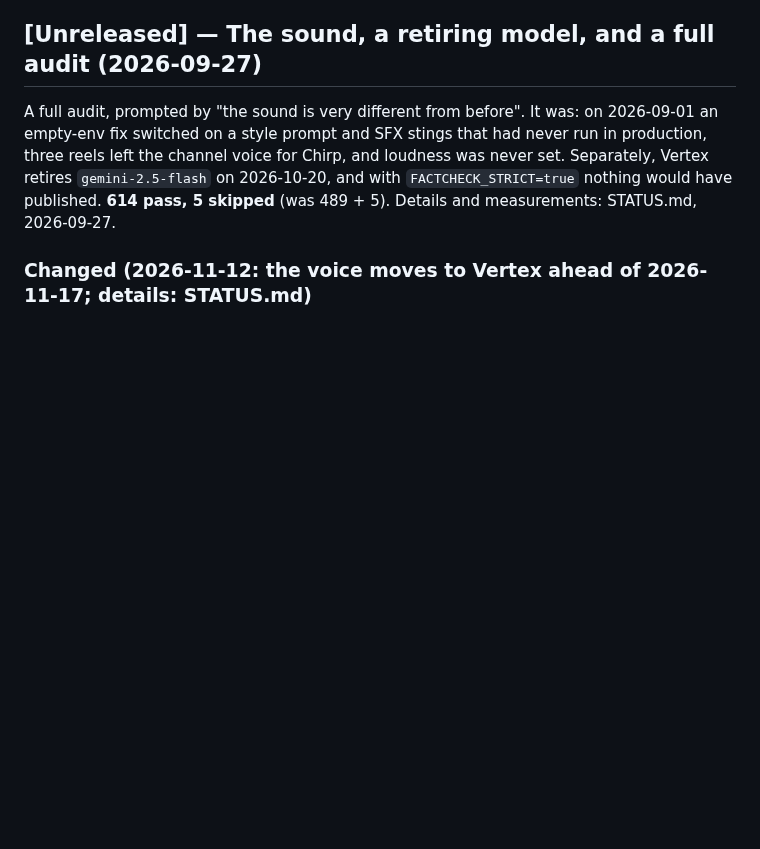
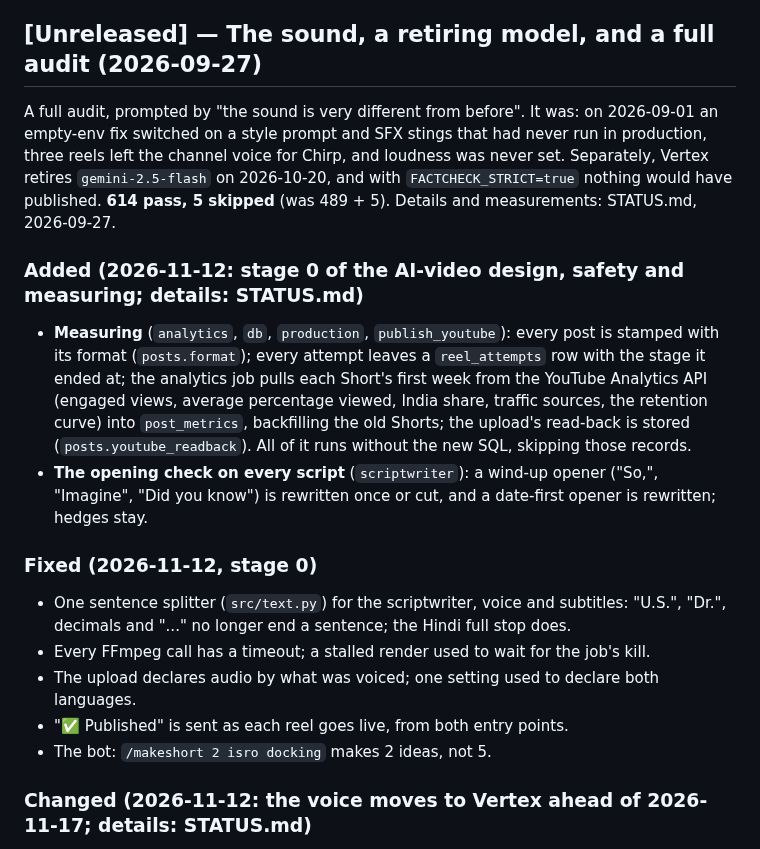
Before and after one commit to Shaan-alpha/AI-Reel-Factory, a Markdown page: CHANGELOG.md, the part around the change. GitHub-like rendering; blank space fills up the shorter version.

```diff
--- a/CHANGELOG.md
+++ b/CHANGELOG.md
@@ -12,6 +12,24 @@ empty-env fix switched on a style prompt and SFX stings that had never run in pr
 reels left the channel voice for Chirp, and loudness was never set. Separately, Vertex retires
 `gemini-2.5-flash` on 2026-10-20, and with `FACTCHECK_STRICT=true` nothing would have published.
 **614 pass, 5 skipped** (was 489 + 5). Details and measurements: STATUS.md, 2026-09-27.
+
+### Added (2026-11-12: stage 0 of the AI-video design, safety and measuring; details: STATUS.md)
+- **Measuring** (`analytics`, `db`, `production`, `publish_youtube`): every post is stamped with
+  its format (`posts.format`); every attempt leaves a `reel_attempts` row with the stage it ended
+  at; the analytics job pulls each Short's first week from the YouTube Analytics API (engaged
+  views, average percentage viewed, India share, traffic sources, the retention curve) into
+  `post_metrics`, backfilling the old Shorts; the upload's read-back is stored
+  (`posts.youtube_readback`). All of it runs without the new SQL, skipping those records.
+- **The opening check on every script** (`scriptwriter`): a wind-up opener ("So,", "Imagine",
+  "Did you know") is rewritten once or cut, and a date-first opener is rewritten; hedges stay.
+
+### Fixed (2026-11-12, stage 0)
+- One sentence splitter (`src/text.py`) for the scriptwriter, voice and subtitles: "U.S.", "Dr.",
+  decimals and "..." no longer end a sentence; the Hindi full stop does.
+- Every FFmpeg call has a timeout; a stalled render used to wait for the job's kill.
+- The upload declares audio by what was voiced; one setting used to declare both languages.
+- "✅ Published" is sent as each reel goes live, from both entry points.
+- The bot: `/makeshort 2 isro docking` makes 2 ideas, not 5.
 
 ### Changed (2026-11-12: the voice moves to Vertex ahead of 2026-11-17; details: STATUS.md)
 - **The channel voice comes from Vertex** (`voice`): the Developer API shuts down
```
Also changed, not shown: STATUS.md (+23 -2 lines), docs/03-setup-guide.md (+35 -0 lines).
